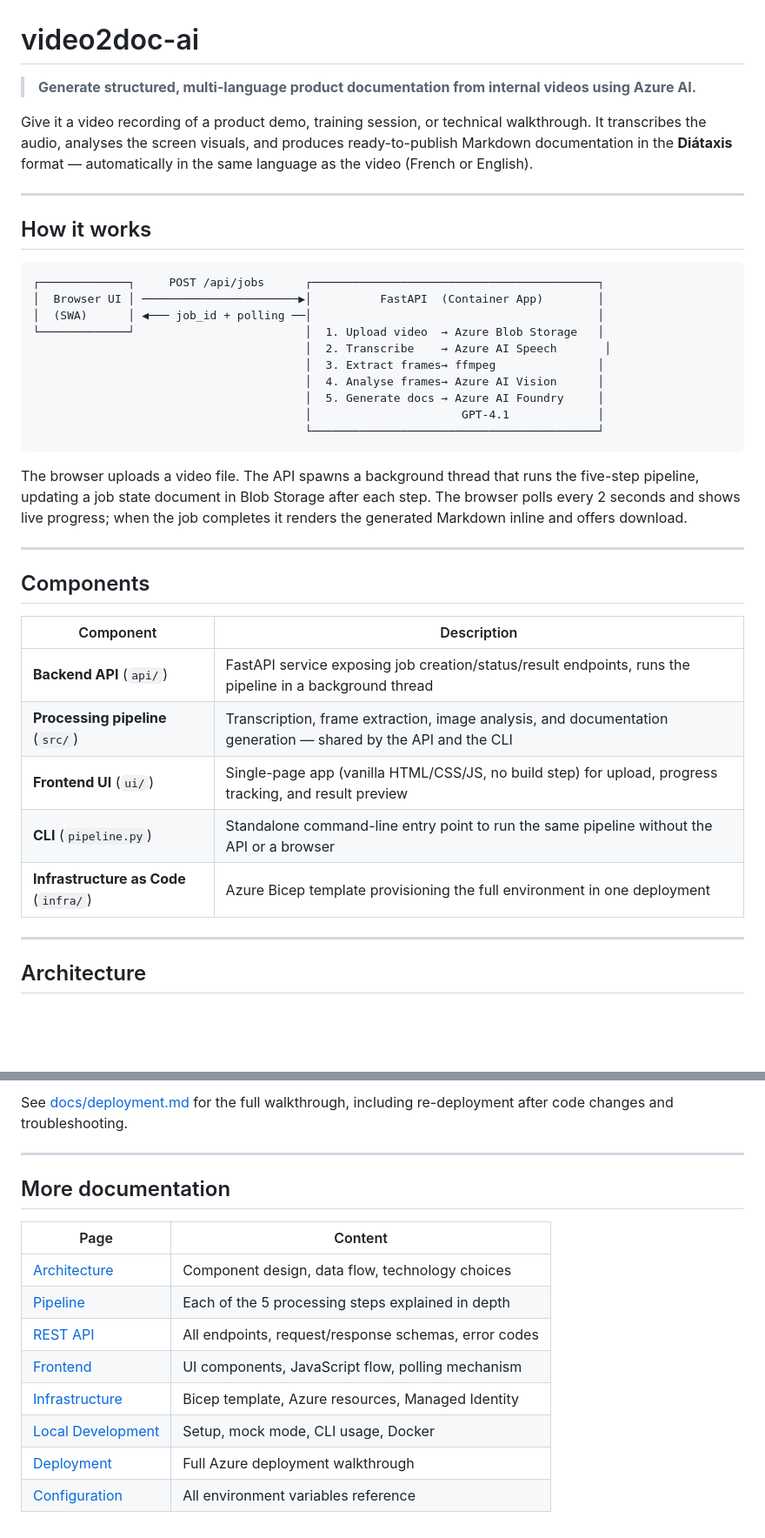
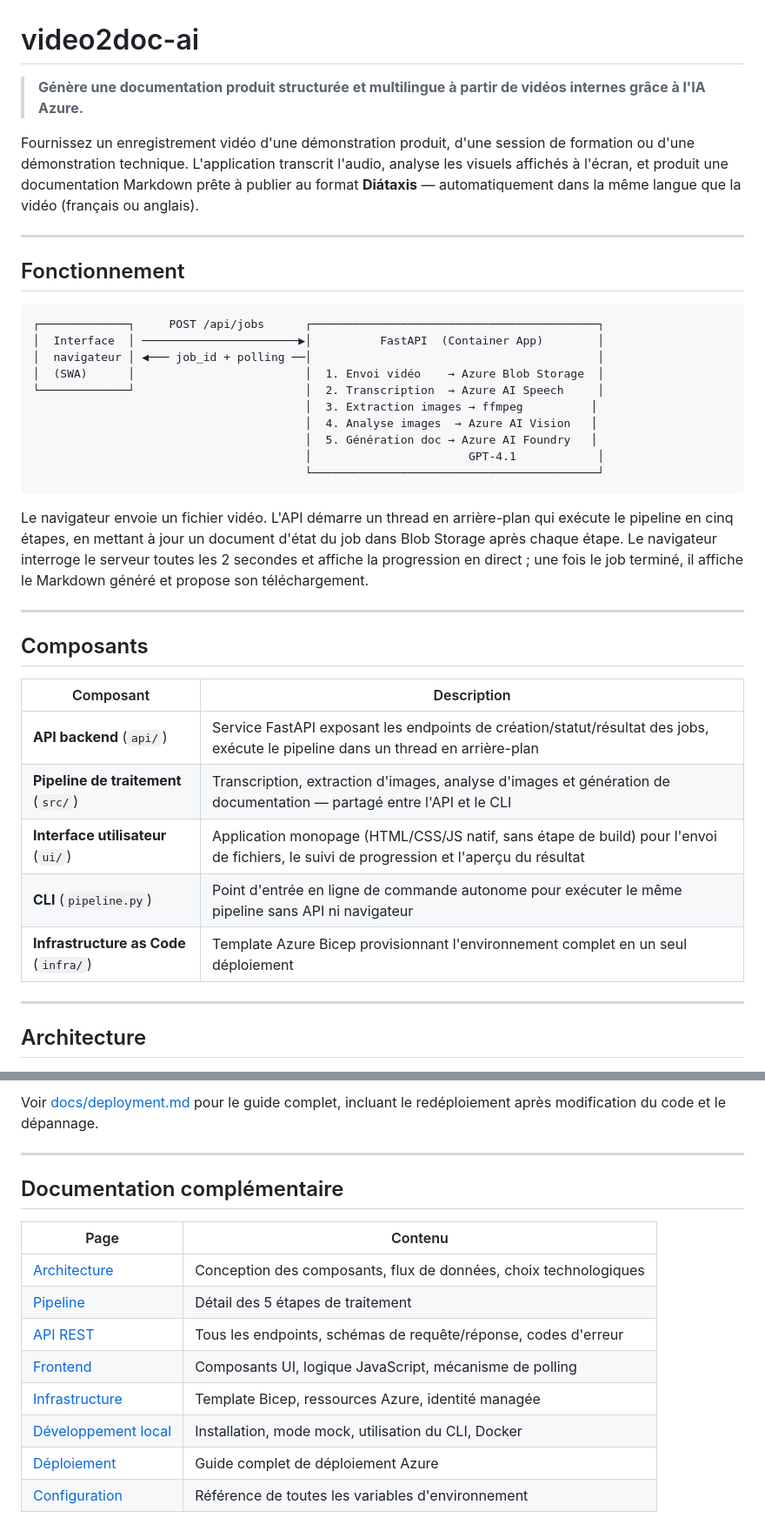
Before and after one commit to kibnelbachyr/video2doc-ai, a Markdown page: README.md, 2 parts joined by grey strips. Shown at 87% size. Drawn GitHub-style; blank space fills up the shorter version.

````diff
--- a/README.md
+++ b/README.md
@@ -1,45 +1,47 @@
 # video2doc-ai
 
-> **Generate structured, multi-language product documentation from internal videos using Azure AI.**
+> **Génère une documentation produit structurée et multilingue à partir de vidéos internes grâce à l'IA Azure.**
 
-Give it a video recording of a product demo, training session, or technical walkthrough.
-It transcribes the audio, analyses the screen visuals, and produces ready-to-publish
-Markdown documentation in the **Diátaxis** format — automatically in the same language
-as the video (French or English).
+Fournissez un enregistrement vidéo d'une démonstration produit, d'une session de
+formation ou d'une démonstration technique. L'application transcrit l'audio, analyse
+les visuels affichés à l'écran, et produit une documentation Markdown prête à publier
+au format **Diátaxis** — automatiquement dans la même langue que la vidéo (français
+ou anglais).
 
 ---
 
-## How it works
+## Fonctionnement
 
 ```
 ┌─────────────┐     POST /api/jobs      ┌──────────────────────────────────────────┐
-│  Browser UI │ ───────────────────────▶│          FastAPI  (Container App)        │
-│  (SWA)      │ ◀─── job_id + polling ──│                                          │
-└─────────────┘                         │  1. Upload video  → Azure Blob Storage   │
-                                        │  2. Transcribe    → Azure AI Speech       │
-                                        │  3. Extract frames→ ffmpeg               │
-                                        │  4. Analyse frames→ Azure AI Vision      │
-                                        │  5. Generate docs → Azure AI Foundry     │
-                                        │                      GPT-4.1             │
+│  Interface  │ ───────────────────────▶│          FastAPI  (Container App)        │
+│  navigateur │ ◀─── job_id + polling ──│                                          │
+│  (SWA)      │                         │  1. Envoi vidéo    → Azure Blob Storage  │
+└─────────────┘                         │  2. Transcription  → Azure AI Speech     │
+                                        │  3. Extraction images → ffmpeg          │
+                                        │  4. Analyse images  → Azure AI Vision   │
+                                        │  5. Génération doc → Azure AI Foundry   │
+                                        │                       GPT-4.1            │
                                         └──────────────────────────────────────────┘
 ```
 
-The browser uploads a video file. The API spawns a background thread that runs
-the five-step pipeline, updating a job state document in Blob Storage after each step.
-The browser polls every 2 seconds and shows live progress; when the job completes it
-renders the generated Markdown inline and offers download.
+Le navigateur envoie un fichier vidéo. L'API démarre un thread en arrière-plan qui
+exécute le pipeline en cinq étapes, en mettant à jour un document d'état du job dans
+Blob Storage après chaque étape. Le navigateur interroge le serveur toutes les 2
+secondes et affiche la progression en direct ; une fois le job terminé, il affiche
+le Markdown généré et propose son téléchargement.
 
 ---
 
-## Components
+## Composants
 
-| Component | Description |
+| Composant | Description |
 |---|---|
-| **Backend API** (`api/`) | FastAPI service exposing job creation/status/result endpoints, runs the pipeline in a background thread |
-| **Processing pipeline** (`src/`) | Transcription, frame extraction, image analysis, and documentation generation — shared by the API and the CLI |
-| **Frontend UI** (`ui/`) | Single-page app (vanilla HTML/CSS/JS, no build step) for upload, progress tracking, and result preview |
-| **CLI** (`pipeline.py`) | Standalone command-line entry point to run the same pipeline without the API or a browser |
-| **Infrastructure as Code** (`infra/`) | Azure Bicep template provisioning the full environment in one deployment |
+| **API backend** (`api/`) | Service FastAPI exposant les endpoints de création/statut/résultat des jobs, exécute le pipeline dans un thread en arrière-plan |
+| **Pipeline de traitement** (`src/`) | Transcription, extraction d'images, analyse d'images et génération de documentation — partagé entre l'API et le CLI |
+| **Interface utilisateur** (`ui/`) | Application monopage (HTML/CSS/JS natif, sans étape de build) pour l'envoi de fichiers, le suivi de progression et l'aperçu du résultat |
+| **CLI** (`pipeline.py`) | Point d'entrée en ligne de commande autonome pour exécuter le même pipeline sans API ni navigateur |
+| **Infrastructure as Code** (`infra/`) | Template Azure Bicep provisionnant l'environnement complet en un seul déploiement |
 
 ---
 
@@ -144,19 +147,19 @@ curl https://<api-url>/health   # expect {"status":"ok"}
 ```
 
-See [docs/deployment.md](docs/deployment.md) for the full walkthrough, including
-re-deployment after code changes and troubleshooting.
+Voir [docs/deployment.md](docs/deployment.md) pour le guide complet, incluant le
+redéploiement après modification du code et le dépannage.
 
 ---
 
-## More documentation
+## Documentation complémentaire
 
-| Page | Content |
+| Page | Contenu |
 |------|---------|
-| [Architecture](docs/architecture.md) | Component design, data flow, technology choices |
-| [Pipeline](docs/pipeline.md) | Each of the 5 processing steps explained in depth |
-| [REST API](docs/api.md) | All endpoints, request/response schemas, error codes |
-| [Frontend](docs/frontend.md) | UI components, JavaScript flow, polling mechanism |
-| [Infrastructure](docs/infrastructure.md) | Bicep template, Azure resources, Managed Identity |
-| [Local Development](docs/local-dev.md) | Setup, mock mode, CLI usage, Docker |
-| [Deployment](docs/deployment.md) | Full Azure deployment walkthrough |
-| [Configuration](docs/configuration.md) | All environment variables reference |
+| [Architecture](docs/architecture.md) | Conception des composants, flux de données, choix technologiques |
+| [Pipeline](docs/pipeline.md) | Détail des 5 étapes de traitement |
+| [API REST](docs/api.md) | Tous les endpoints, schémas de requête/réponse, codes d'erreur |
+| [Frontend](docs/frontend.md) | Composants UI, logique JavaScript, mécanisme de polling |
+| [Infrastructure](docs/infrastructure.md) | Template Bicep, ressources Azure, identité managée |
+| [Développement local](docs/local-dev.md) | Installation, mode mock, utilisation du CLI, Docker |
+| [Déploiement](docs/deployment.md) | Guide complet de déploiement Azure |
+| [Configuration](docs/configuration.md) | Référence de toutes les variables d'environnement |
````
Also changed, not shown: other parts of README.md (+29 -28 lines).
